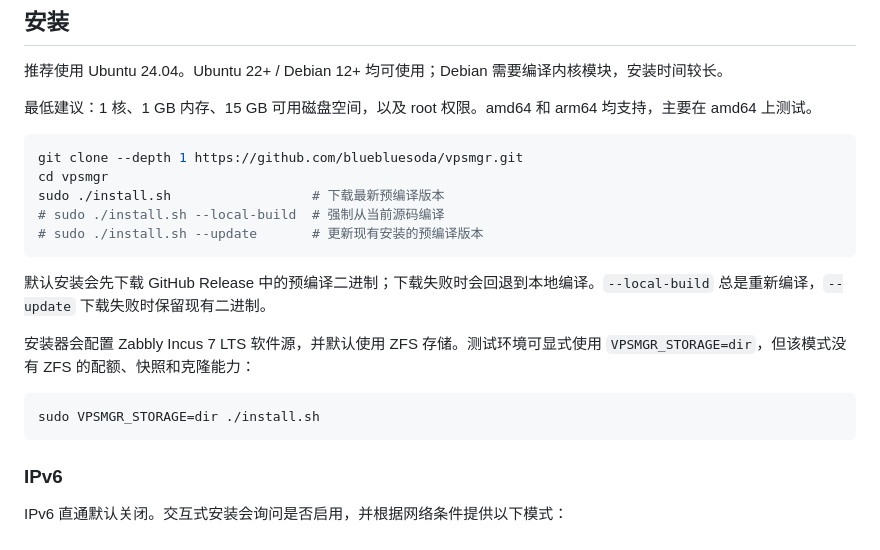
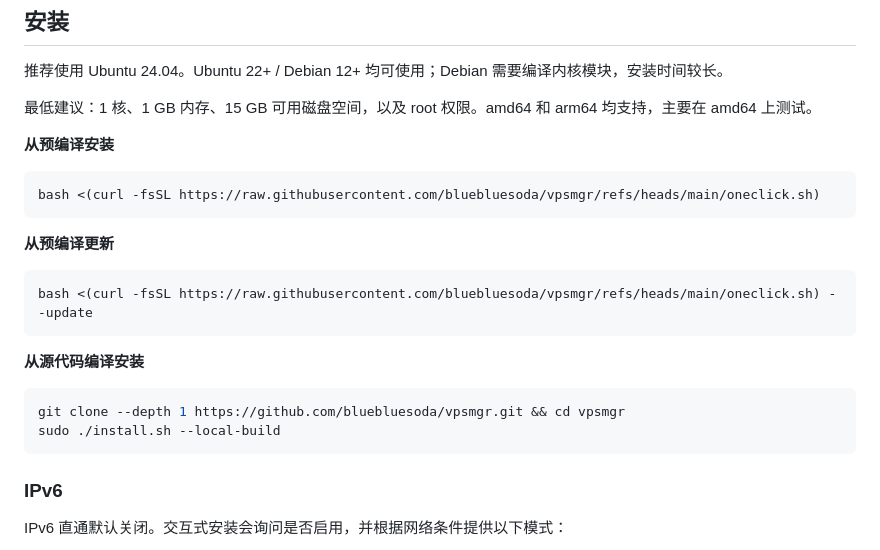
Before and after one commit to bluebluesoda/vpsmgr, a Markdown page: README.md, the part around the change. Drawn GitHub-style.

````diff
--- a/README.md
+++ b/README.md
@@ -23,20 +23,19 @@
 
 最低建议：1 核、1 GB 内存、15 GB 可用磁盘空间，以及 root 权限。amd64 和 arm64 均支持，主要在 amd64 上测试。
 
-```sh
-git clone --depth 1 https://github.com/bluebluesoda/vpsmgr.git
-cd vpsmgr
-sudo ./install.sh                  # 下载最新预编译版本
-# sudo ./install.sh --local-build  # 强制从当前源码编译
-# sudo ./install.sh --update       # 更新现有安装的预编译版本
+**从预编译安装**
+```bash
+bash <(curl -fsSL https://raw.githubusercontent.com/bluebluesoda/vpsmgr/refs/heads/main/oneclick.sh)
+```
+**从预编译更新**
+```bash
+bash <(curl -fsSL https://raw.githubusercontent.com/bluebluesoda/vpsmgr/refs/heads/main/oneclick.sh) --update
 ```
 
-默认安装会先下载 GitHub Release 中的预编译二进制；下载失败时会回退到本地编译。`--local-build` 总是重新编译，`--update` 下载失败时保留现有二进制。
-
-安装器会配置 Zabbly Incus 7 LTS 软件源，并默认使用 ZFS 存储。测试环境可显式使用 `VPSMGR_STORAGE=dir`，但该模式没有 ZFS 的配额、快照和克隆能力：
-
+**从源代码编译安装**
 ```sh
-sudo VPSMGR_STORAGE=dir ./install.sh
+git clone --depth 1 https://github.com/bluebluesoda/vpsmgr.git && cd vpsmgr
+sudo ./install.sh --local-build
 ```
 
 ### IPv6
````
